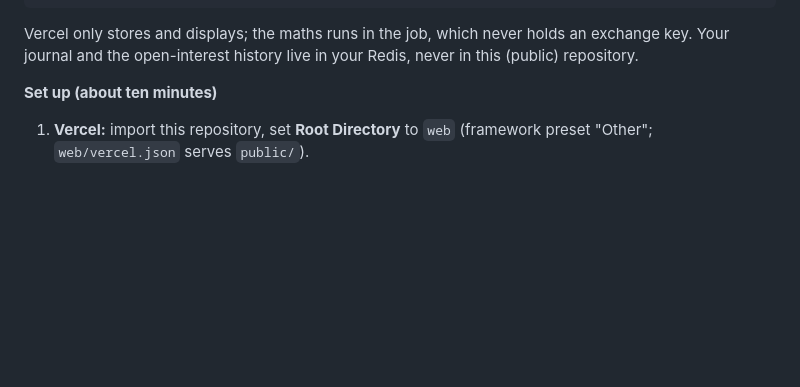
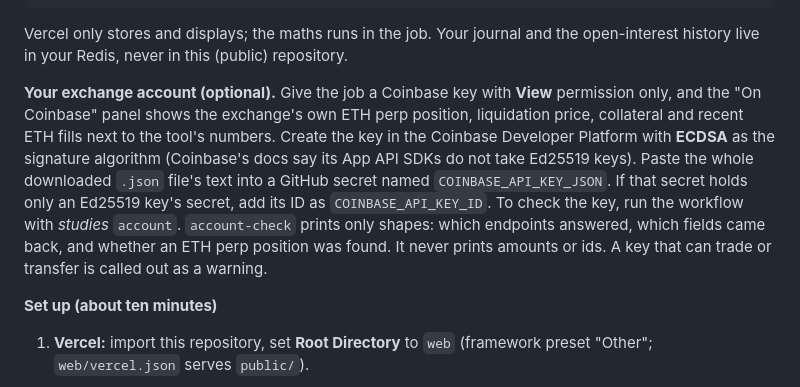
Before and after one commit to jgohcodes/ethtracker, a Markdown page: README.md, the part around the change. Drawn GitHub-style; blank space fills up the shorter version.

Commit message:
README: the job can now read the exchange account with a view-only key
The README still said the daily job never holds an exchange key. That
is no longer true. This says what the optional Coinbase key is for and
which algorithm and permission to pick. It also says where the key
goes and what account-check prints.

Co-Authored-By: Claude Opus 5.5 <noreply@anthropic.com>
Claude-Session: https://claude.ai/code/session_01CE6y8arAeDchcgZ5KrNfFS

````diff
--- a/README.md
+++ b/README.md
@@ -172,7 +172,9 @@ your machine
   ethtracker open/close/equity, then `ethtracker publish --once` ──► snapshot + journal
 ```
 
-Vercel only stores and displays; the maths runs in the job, which never holds an exchange key. Your journal and the open-interest history live in your Redis, never in this (public) repository.
+Vercel only stores and displays; the maths runs in the job. Your journal and the open-interest history live in your Redis, never in this (public) repository.
+
+**Your exchange account (optional).** Give the job a Coinbase key with **View** permission only, and the "On Coinbase" panel shows the exchange's own ETH perp position, liquidation price, collateral and recent ETH fills next to the tool's numbers. Create the key in the Coinbase Developer Platform with **ECDSA** as the signature algorithm (Coinbase's docs say its App API SDKs do not take Ed25519 keys). Paste the whole downloaded `.json` file's text into a GitHub secret named `COINBASE_API_KEY_JSON`. If that secret holds only an Ed25519 key's secret, add its ID as `COINBASE_API_KEY_ID`. To check the key, run the workflow with *studies* `account`. `account-check` prints only shapes: which endpoints answered, which fields came back, and whether an ETH perp position was found. It never prints amounts or ids. A key that can trade or transfer is called out as a warning.
 
 **Set up (about ten minutes)**
 
````
